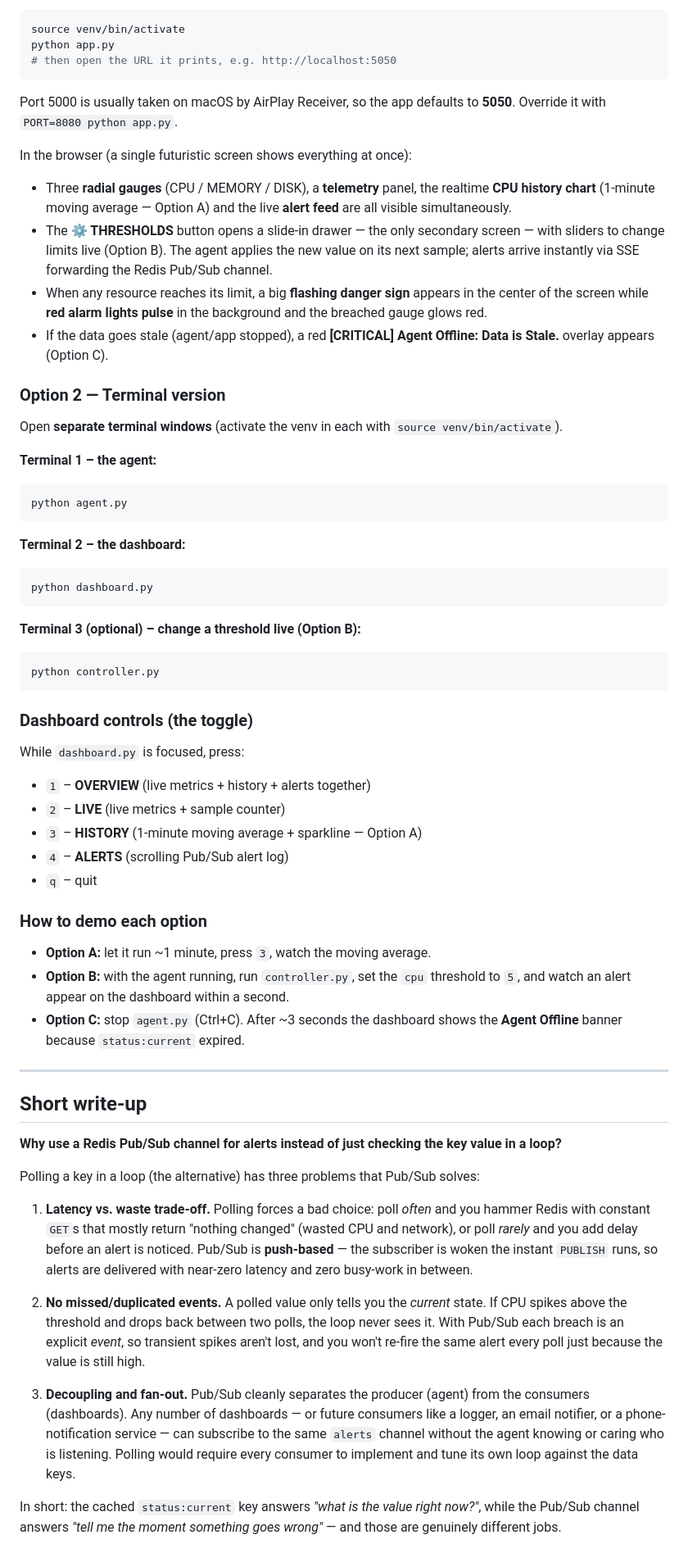
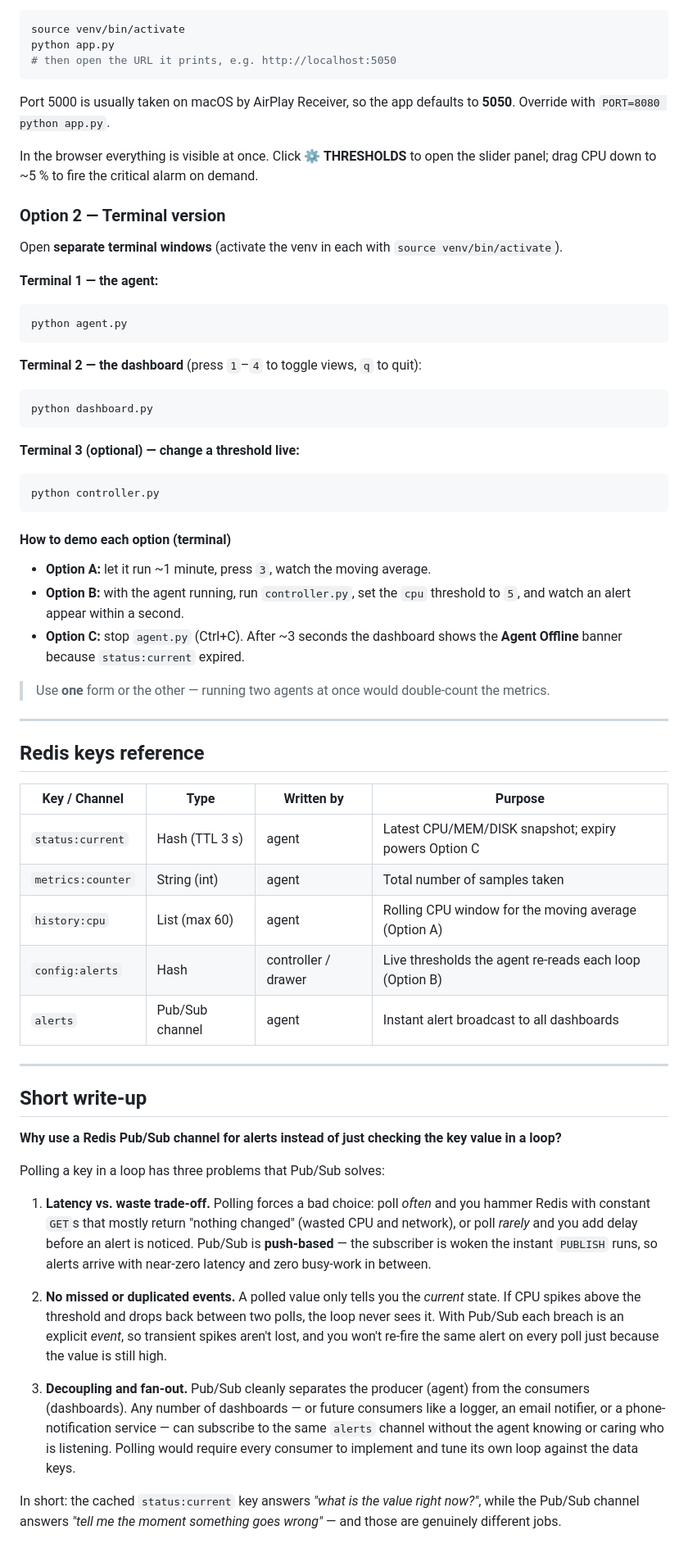
Before and after one commit to KLeichen/ComptacionI_TP2, a Markdown page: README.md, the part around the change printed below. Shown: that part at 82% size. GitHub-like rendering.

````diff
--- a/README.md
+++ b/README.md
@@ -85,63 +201,56 @@ python app.py
 ```
 
 Port 5000 is usually taken on macOS by AirPlay Receiver, so the app defaults to
-**5050**. Override it with `PORT=8080 python app.py`.
+**5050**. Override with `PORT=8080 python app.py`.
 
-In the browser (a single futuristic screen shows everything at once):
-
-- Three **radial gauges** (CPU / MEMORY / DISK), a **telemetry** panel, the
-  realtime **CPU history chart** (1-minute moving average — Option A) and the
-  live **alert feed** are all visible simultaneously.
-- The **⚙ THRESHOLDS** button opens a slide-in drawer — the only secondary
-  screen — with sliders to change limits live (Option B). The agent applies the
-  new value on its next sample; alerts arrive instantly via SSE forwarding the
-  Redis Pub/Sub channel.
-- When any resource reaches its limit, a big **flashing danger sign** appears in
-  the center of the screen while **red alarm lights pulse** in the background and
-  the breached gauge glows red.
-- If the data goes stale (agent/app stopped), a red **[CRITICAL] Agent Offline:
-  Data is Stale.** overlay appears (Option C).
+In the browser everything is visible at once. Click **⚙ THRESHOLDS** to open the
+slider panel; drag CPU down to ~5 % to fire the critical alarm on demand.
 
 ### Option 2 — Terminal version
 
 Open **separate terminal windows** (activate the venv in each with
 `source venv/bin/activate`).
 
-**Terminal 1 – the agent:**
+**Terminal 1 — the agent:**
 
 ```bash
 python agent.py
 ```
 
-**Terminal 2 – the dashboard:**
+**Terminal 2 — the dashboard** (press `1`–`4` to toggle views, `q` to quit):
 
 ```bash
 python dashboard.py
 ```
 
-**Terminal 3 (optional) – change a threshold live (Option B):**
+**Terminal 3 (optional) — change a threshold live:**
 
 ```bash
 python controller.py
 ```
 
-### Dashboard controls (the toggle)
-
-While `dashboard.py` is focused, press:
-
-- `1` – **OVERVIEW** (live metrics + history + alerts together)
-- `2` – **LIVE** (live metrics + sample counter)
-- `3` – **HISTORY** (1-minute moving average + sparkline — Option A)
-- `4` – **ALERTS** (scrolling Pub/Sub alert log)
-- `q` – quit
-
-### How to demo each option
+#### How to demo each option (terminal)
 
 - **Option A:** let it run ~1 minute, press `3`, watch the moving average.
 - **Option B:** with the agent running, run `controller.py`, set the `cpu`
-  threshold to `5`, and watch an alert appear on the dashboard within a second.
+  threshold to `5`, and watch an alert appear within a second.
 - **Option C:** stop `agent.py` (Ctrl+C). After ~3 seconds the dashboard shows
   the **Agent Offline** banner because `status:current` expired.
+
+> Use **one** form or the other — running two agents at once would double-count
+> the metrics.
+
+---
+
+## Redis keys reference
+
+| Key / Channel | Type | Written by | Purpose |
+|---------------|------|------------|---------|
+| `status:current` | Hash (TTL 3 s) | agent | Latest CPU/MEM/DISK snapshot; expiry powers Option C |
+| `metrics:counter` | String (int) | agent | Total number of samples taken |
+| `history:cpu` | List (max 60) | agent | Rolling CPU window for the moving average (Option A) |
+| `config:alerts` | Hash | controller / drawer | Live thresholds the agent re-reads each loop (Option B) |
+| `alerts` | Pub/Sub channel | agent | Instant alert broadcast to all dashboards |
 
 ---
 
@@ -150,28 +259,27 @@ While `dashboard.py` is focused, press:
 **Why use a Redis Pub/Sub channel for alerts instead of just checking the key
 value in a loop?**
 
-Polling a key in a loop (the alternative) has three problems that Pub/Sub
-solves:
+Polling a key in a loop has three problems that Pub/Sub solves:
 
-1. **Latency vs. waste trade-off.** Polling forces a bad choice: poll *often*
-   and you hammer Redis with constant `GET`s that mostly return "nothing
-   changed" (wasted CPU and network), or poll *rarely* and you add delay before
-   an alert is noticed. Pub/Sub is **push-based** — the subscriber is woken the
-   instant `PUBLISH` runs, so alerts are delivered with near-zero latency and
-   zero busy-work in between.
+1. **Latency vs. waste trade-off.** Polling forces a bad choice: poll *often* and
+   you hammer Redis with constant `GET`s that mostly return "nothing changed"
+   (wasted CPU and network), or poll *rarely* and you add delay before an alert
+   is noticed. Pub/Sub is **push-based** — the subscriber is woken the instant
+   `PUBLISH` runs, so alerts arrive with near-zero latency and zero busy-work in
+   between.
 
-2. **No missed/duplicated events.** A polled value only tells you the *current*
-   state. If CPU spikes above the threshold and drops back between two polls,
-   the loop never sees it. With Pub/Sub each breach is an explicit *event*, so
-   transient spikes aren't lost, and you won't re-fire the same alert every
-   poll just because the value is still high.
+2. **No missed or duplicated events.** A polled value only tells you the
+   *current* state. If CPU spikes above the threshold and drops back between two
+   polls, the loop never sees it. With Pub/Sub each breach is an explicit
+   *event*, so transient spikes aren't lost, and you won't re-fire the same alert
+   on every poll just because the value is still high.
 
 3. **Decoupling and fan-out.** Pub/Sub cleanly separates the producer (agent)
    from the consumers (dashboards). Any number of dashboards — or future
-   consumers like a logger, an email notifier, or a phone-notification service
-   — can subscribe to the same `alerts` channel without the agent knowing or
-   caring who is listening. Polling would require every consumer to implement
-   and tune its own loop against the data keys.
+   consumers like a logger, an email notifier, or a phone-notification service —
+   can subscribe to the same `alerts` channel without the agent knowing or caring
+   who is listening. Polling would require every consumer to implement and tune
+   its own loop against the data keys.
 
 In short: the cached `status:current` key answers *"what is the value right
 now?"*, while the Pub/Sub channel answers *"tell me the moment something goes
````
Also changed, not shown: other parts of README.md (+159 -43 lines), docs/critical.png (added), docs/dashboard.png (added), docs/offline.png (added), docs/thresholds.png (added).
